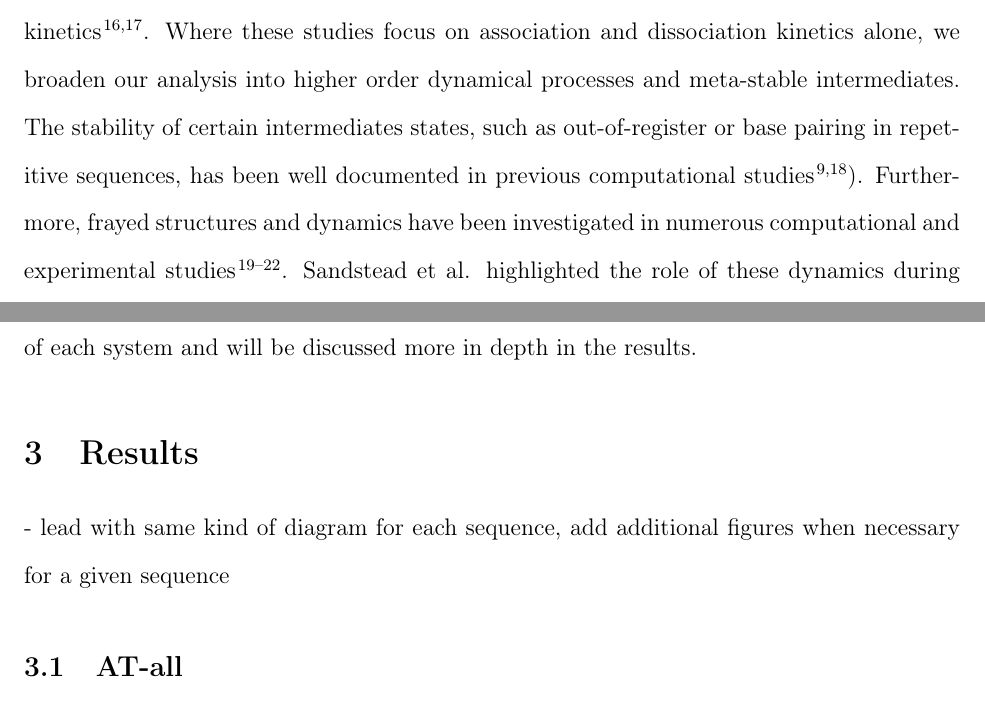
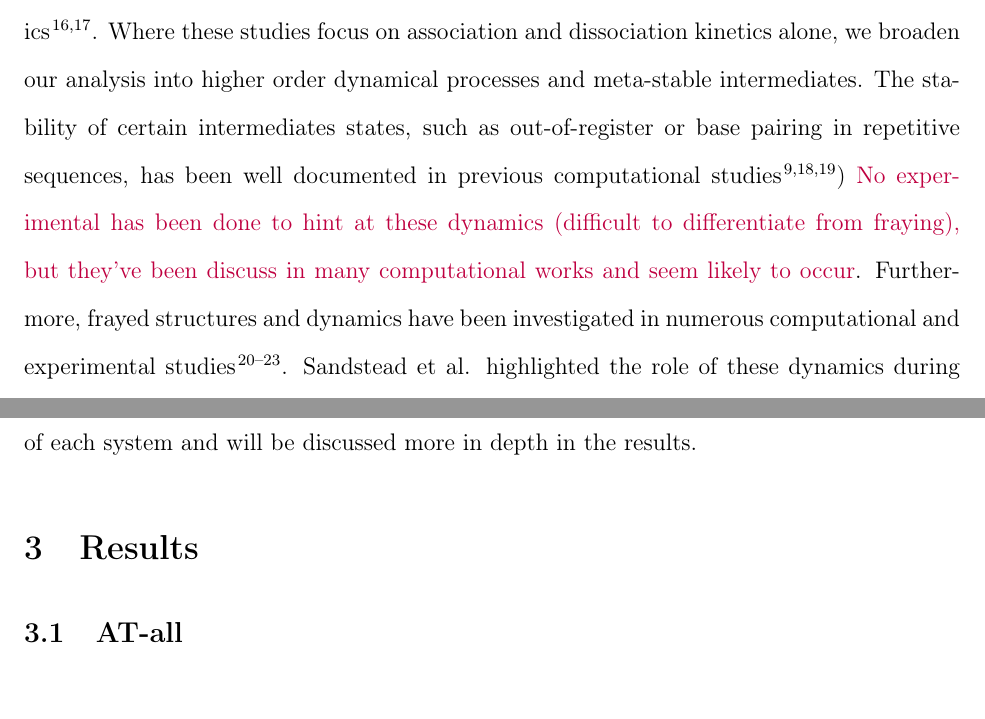
Before and after one commit to mrjoness/DNA_skeleton, a LaTeX paper (manuscript.tex): two parts of pages 3 and 10 of 41, joined at a grey line, cut so that both start at the same text. Compiled offline with pdfLaTeX.

Commit message:
Updates from Overleaf

```diff
--- a/manuscript.tex
+++ b/manuscript.tex
@@ -179,7 +179,7 @@
 
 \section{\label{sec:intro}Introduction}
 
-Over the last couple decades, DNA has proved to be much more than a vessel for genetic information. From sensing, to computing, to directed self-assembly, the programmable and predictable nature of DNA has unlocked numerous unforeseen applications \citep{Seeman2017DNANanotechnology, Adleman1994MolecularProblems.pdf, Rothemund2006FoldingPatterns, Gu2010ALine}. Recently, structural DNA nanotechnology has enabled self-assembly on micro to milli scales, and dynamic DNA nanotechnology has been used to perform basic calculation and to probe single molecules via temporal DNA signatures\citep{MhatreV.HoJi-AnnLee2012NIHAccess, Bui2018, Shah2019}. \noter{Please correct reference ``MhatreV.HoJi-AnnLee2012NIHAccess''} Both technologies rely on the hybridization reaction between complementary DNA strands and leverage the flexibility of shorter DNA oligomers to participate in these reactions. Although many experimental and computational studies have rigorously explored DNA dynamical phenomena such as hybridization, hairpin formation, and single base pair flipping, the sequence-dependent mechanisms of hybridization and dissociation dynamics are not fully understood \citep{Yin2011KineticsHybridization, Xiao2019, Hinckley2014Coarse-grainedEffects, Sanstead2016, Porschke1971CooperativeTransition, Porschke1973ThermodynamicsPairs, Chen2007InfluenceHybridization, Craig1971ElaxationOligon}. Moreover, it is unclear the extent to which these processes evolve in an "all-or-nothing" fashion or if an ensemble meta-stable states facilitates the transition. Recent breakthrough studies have coupled experimental techniques with machine learning and MD simulations to investigate and predict sequence-dependent kinetics \citep{Schickinger2018TetheredHelices, Zhang2018PredictingSequence}. Where these studies focus on association and dissociation kinetics alone, we broaden our analysis into higher order dynamical processes and meta-stable intermediates. The stability of certain intermediates states, such as out-of-register or  base pairing in repetitive sequences, has been well documented in previous computational studies \citep{Phys2014, Xiao2019}). Furthermore, frayed structures and dynamics have been investigated in numerous computational and experimental studies \citep{Zgarbova2014BaseRNA, Nonin1995TerminalFraying, Nikolova2012ProbingSimulations, Andreatta2006UltrafastHelix}. Sandstead et al. highlighted the role of these dynamics during duplex dissociation, where the stability of frayed states was dictated by G:C bond placement in the 10-mer oligonucleotide sequence \citep{Sanstead2016}. In this work, we study the same four sequences explored by Sandstead et al in an effort to uncover the sequence-dependent dynamics and their relation to  metastable structures mentioned above.
+Over the last couple decades, DNA has proved to be much more than a vessel for genetic information. From sensing, to computing, to directed self-assembly, the programmable and predictable nature of DNA has unlocked numerous unforeseen applications \citep{Seeman2017DNANanotechnology, Adleman1994MolecularProblems.pdf, Rothemund2006FoldingPatterns, Gu2010ALine}. Recently, structural DNA nanotechnology has enabled self-assembly on micro to milli scales, and dynamic DNA nanotechnology has been used to perform basic calculation and to probe single molecules via temporal DNA signatures\citep{MhatreV.HoJi-AnnLee2012NIHAccess, Bui2018, Shah2019}. \noter{Please correct reference ``MhatreV.HoJi-AnnLee2012NIHAccess''} Both technologies rely on the hybridization reaction between complementary DNA strands and leverage the flexibility of shorter DNA oligomers to participate in these reactions. Although many experimental and computational studies have rigorously explored DNA dynamical phenomena such as hybridization, hairpin formation, and single base pair flipping, the sequence-dependent mechanisms of hybridization and dissociation dynamics are not fully understood \citep{Yin2011KineticsHybridization, Xiao2019, Hinckley2014Coarse-grainedEffects, Sanstead2016, Porschke1971CooperativeTransition, Porschke1973ThermodynamicsPairs, Chen2007InfluenceHybridization, Craig1971ElaxationOligon}. Moreover, it is unclear the extent to which these processes evolve in an "all-or-nothing" fashion or if an ensemble meta-stable states facilitates the transition. Recent breakthrough studies have coupled experimental techniques with machine learning and MD simulations to investigate and predict sequence-dependent kinetics \citep{Schickinger2018TetheredHelices, Zhang2018PredictingSequence}. Where these studies focus on association and dissociation kinetics alone, we broaden our analysis into higher order dynamical processes and meta-stable intermediates. The stability of certain intermediates states, such as out-of-register or  base pairing in repetitive sequences, has been well documented in previous computational studies \citep{Phys2014, Xiao2019, Maciejczyk2014DNAModel}) \textcolor{purple}{No experimental has been done to hint at these dynamics (difficult to differentiate from fraying), but they've been discuss in many computational works and seem likely to occur}. Furthermore, frayed structures and dynamics have been investigated in numerous computational and experimental studies \citep{Zgarbova2014BaseRNA, Nonin1995TerminalFraying, Nikolova2012ProbingSimulations, Andreatta2006UltrafastHelix}. Sandstead et al. highlighted the role of these dynamics during duplex dissociation, where the stability of frayed states was dictated by G:C bond placement in the 10-mer oligonucleotide sequence \citep{Sanstead2016}. In this work, we study the same four sequences explored by Sandstead et al in an effort to uncover the sequence-dependent dynamics and their relation to  metastable structures mentioned above.
 
 \textcolor{purple}{I would suggest re-organizing this paragraph to emphasize how the dynamic insight from various experiments is limited and therefore high-level simulations are required to understand DNA dynamics in detail. Then, you can summarize why simulating DNA hybridization is difficult and the previously employed techniques} Given the long timescales on which DNA hybridization and dissociation events occur, the study of these processes are generally not amenable to direct simulation techniques \citep{Phys2014}. Instead, many previous studies of DNA hybridization have employed accelerated sampling methods such as umbrella sampling \citep{Schmitt2013ExploringSurface} transition path sampling \citep{Sambriski2009}, and forward flux sampling \citep{Schmitt2013ExploringSurface, Sambriski2009,  Hoefert2011MolecularOligonucleotides, Romano2013DNADependence}. Other computational studies use dramatically elevated temperature or denaturing solvent concentrations induce one-way dissociation events \citep{Wong2008TheSimulations, Perez2010Real-timeUnfolding}. Experimental studies often employ temperature-jump, salt-jump, pH-jump, or other perturbative methods to drive DNA out of equilibrium and monitor relaxation processes in one direction \citep{Morrison1993SensitiveSolution, Wetmur1968KineticsDNA, Craig1971ElaxationOligon, Porschke1973ThermodynamicsPairs, Williams1989LaserDGCATGC, Narayanan2012ExploringMixing, Chen2007InfluenceHybridization, Sanstead2018DirectDehybridization}. Single molecule diffusion and tethered multifluorophore assays facilitate equilibrium analysis, however these present technical difficulties and are hampered by data collection rates \citep{Liu20173DSolution,  Schickinger2018TetheredHelices, Chen2008Base-by-baseSpectroscopy, Dupuis2013Single-moleculeHelices}. Förster resonance energy transfer (FRET) analysis, particularly when coupled with methods mentioned above, provides additional resolution, but it unclear how fluorescent tags may interfere with the dynamics of short nucleotides \citep{Morrison1993SensitiveSolution}.
 
@@ -222,7 +222,6 @@ MSMs are a powerful tool for interpreting large amounts of simulation data in a
 %%%%%%%%%%%%%%%%%%%%%%%%%%%%%%%%%%%%%%%%%%%%%%%%%%%%%%%%%%%%%%%%
 
 \section{\label{sec:Results}Results}
-- lead with same kind of diagram for each sequence, add additional figures when necessary for a given sequence
 
 \subsection{\label{sec:Results}AT-all}
 
```
